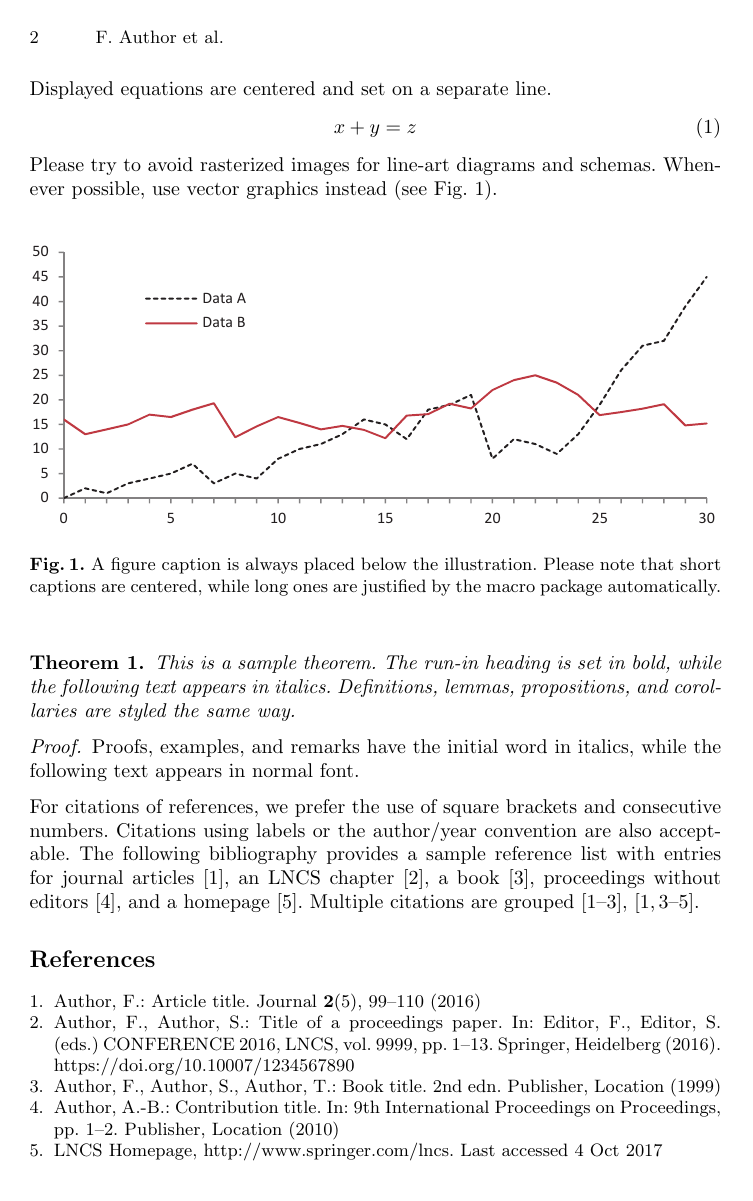
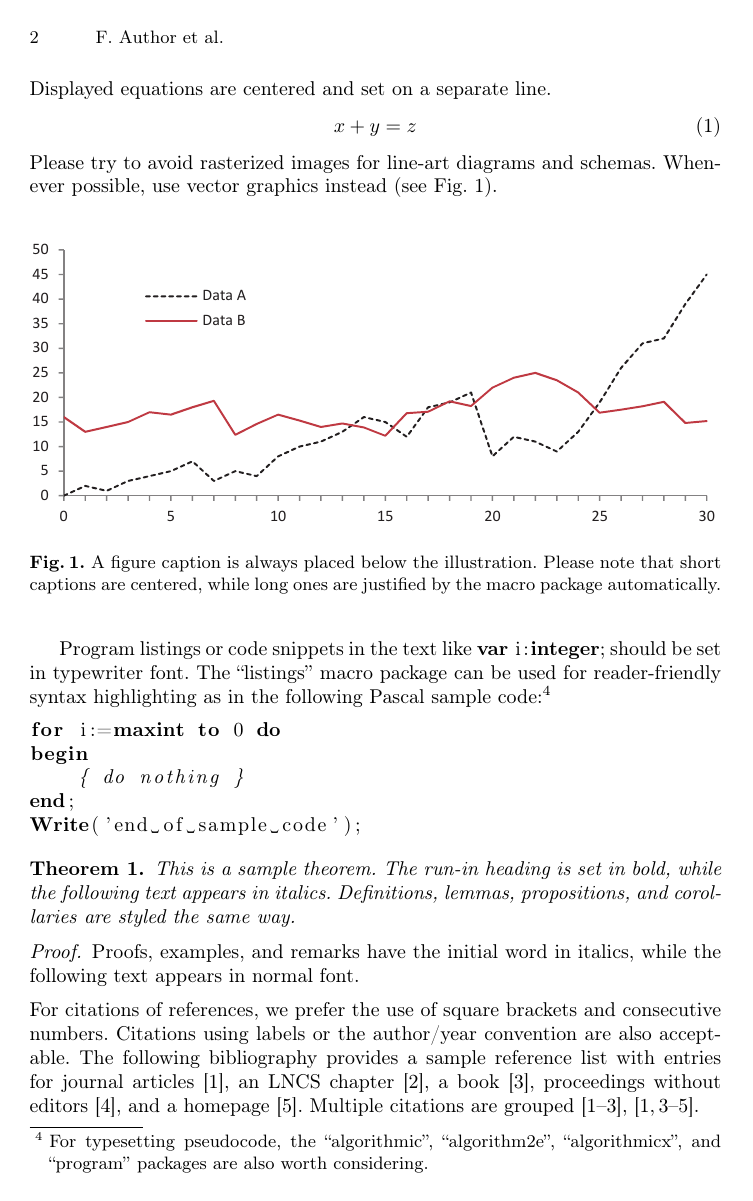
Before and after one commit to DanySK/Template-LaTeX-LNCS, a LaTeX paper (samplepaper.tex, which reads llncs.cls): page 2 of 2 before the commit and page 2 of 3 after it. Compiled offline with pdfLaTeX.

```diff
--- a/llncs.cls
+++ b/llncs.cls
@@ -19,7 +19,7 @@
 %%   Right brace   \}     Tilde         \~}
 %%
 \NeedsTeXFormat{LaTeX2e}[1995/12/01]
-\ProvidesClass{llncs}[2018/03/10 v2.20
+\ProvidesClass{llncs}[2022/01/12 v2.21
 ^^J LaTeX document class for Lecture Notes in Computer Science]
 % Options
 \let\if@envcntreset\iffalse
@@ -122,7 +122,7 @@
  \def\ackname{Remerciements.}%
  \def\andname{et}%
  \def\lastandname{ et}%
- \def\appendixname{Appendice}
+ \def\appendixname{Appendice}%
  \def\chaptername{Chapitre}%
  \def\claimname{Pr\'etention}%
  \def\conjecturename{Hypoth\`ese}%
@@ -132,13 +132,13 @@
  \def\examplename{Exemple}%
  \def\exercisename{Exercice}%
  \def\figurename{Fig.}%
- \def\keywordname{{\bf Mots-cl\'e:}}
- \def\indexname{Index}
+ \def\keywordname{{\bf Mots-cl\'e:}}%
+ \def\indexname{Index}%
  \def\lemmaname{Lemme}%
- \def\contriblistname{Liste des contributeurs}
+ \def\contriblistname{Liste des contributeurs}%
  \def\listfigurename{Liste des figures}%
  \def\listtablename{Liste des tables}%
- \def\mailname{{\it Correspondence to\/}:}
+ \def\mailname{{\it Correspondence to\/}:}%
  \def\noteaddname{Note ajout\'ee \`a l'\'epreuve}%
  \def\notename{Remarque}%
  \def\partname{Partie}%
@@ -148,9 +148,9 @@
 %\def\propositionname{Proposition}%
  \def\questionname{Question}%
  \def\remarkname{Remarque}%
- \def\seename{voir}
+ \def\seename{voir}%
  \def\solutionname{Solution}%
- \def\subclassname{{\it Subject Classifications\/}:}
+ \def\subclassname{{\it Subject Classifications\/}:}%
  \def\tablename{Tableau}%
  \def\theoremname{Th\'eor\`eme}%
 }
@@ -171,13 +171,13 @@
  \def\examplename{Beispiel}%
  \def\exercisename{\"Ubung}%
  \def\figurename{Abb.}%
- \def\keywordname{{\bf Schl\"usselw\"orter:}}
- \def\indexname{Index}
+ \def\keywordname{{\bf Schl\"usselw\"orter:}}%
+ \def\indexname{Index}%
 %\def\lemmaname{Lemma}%
- \def\contriblistname{Mitarbeiter}
+ \def\contriblistname{Mitarbeiter}%
  \def\listfigurename{Abbildungsverzeichnis}%
  \def\listtablename{Tabellenverzeichnis}%
- \def\mailname{{\it Correspondence to\/}:}
+ \def\mailname{{\it Correspondence to\/}:}%
  \def\noteaddname{Nachtrag}%
  \def\notename{Anmerkung}%
  \def\partname{Teil}%
@@ -187,9 +187,9 @@
 %\def\propositionname{Proposition}%
  \def\questionname{Frage}%
  \def\remarkname{Anmerkung}%
- \def\seename{siehe}
+ \def\seename{siehe}%
  \def\solutionname{L\"osung}%
- \def\subclassname{{\it Subject Classifications\/}:}
+ \def\subclassname{{\it Subject Classifications\/}:}%
  \def\tablename{Tabelle}%
 %\def\theoremname{Theorem}%
 }
@@ -890,8 +890,8 @@
 \par\addvspace\baselineskip
 \noindent\keywordname\enspace\ignorespaces#1}%
 \@ifpackageloaded{hyperref}{%
-\def\doi#1{\href{https://doi.org/#1}{https://doi.org/#1}}}{
-\def\doi#1{https://doi.org/#1}}
+\def\doi#1{\href{https://doi.org/\detokenize{#1}}{\url{https://doi.org/\detokenize{#1}}}}}{
+\def\doi#1{https://doi.org/\detokenize{#1}}}
 }
 \def\homedir{\~{ }}
 
--- a/samplepaper.tex
+++ b/samplepaper.tex
@@ -1,8 +1,11 @@
 % This is samplepaper.tex, a sample chapter demonstrating the
 % LLNCS macro package for Springer Computer Science proceedings;
-% Version 2.20 of 2017/10/04
+% Version 2.20 of 2018/03/10
 %
 \documentclass[runningheads]{llncs}
+
+\usepackage[T1]{fontenc}
+\def\doi#1{\href{https://doi.org/\detokenize{#1}}{\url{https://doi.org/\detokenize{#1}}}}
 %
 \usepackage{graphicx}
 % Used for displaying a sample figure. If possible, figure files should
@@ -11,6 +14,10 @@
 % If you use the hyperref package, please uncomment the following line
 % to display URLs in blue roman font according to Springer's eBook style:
 % \renewcommand\UrlFont{\color{blue}\rmfamily}
+%
+\usepackage{listings}
+\lstset{language=Pascal}
+% Please use the
 
 \begin{document}
 %
@@ -95,6 +102,20 @@
 justified by the macro package automatically.} \label{fig1}
 \end{figure}
 
+Program listings or code snippets in the text like \lstinline!var i:integer;!
+should be set in typewriter font. The ``listings'' macro package can be used
+for reader-friendly syntax highlighting as in the following Pascal sample code:\footnote{For
+typesetting pseudocode, the ``algorithmic'', ``algorithm2e'', ``algorithmicx'',
+and ``program'' packages are also worth considering.}
+\begin{lstlisting}
+for i:=maxint to 0 do
+begin
+    { do nothing }
+end;
+Write('end of sample code');
+\end{lstlisting}
+
+
 \begin{theorem}
 This is a sample theorem. The run-in heading is set in bold, while
 the following text appears in italics. Definitions, lemmas,
@@ -133,7 +160,7 @@
 \bibitem{ref_lncs1}
 Author, F., Author, S.: Title of a proceedings paper. In: Editor,
 F., Editor, S. (eds.) CONFERENCE 2016, LNCS, vol. 9999, pp. 1--13.
-Springer, Heidelberg (2016). \doi{10.10007/1234567890}
+Springer, Heidelberg (2016). \doi{10.10007/123456789_0}
 
 \bibitem{ref_book1}
 Author, F., Author, S., Author, T.: Book title. 2nd edn. Publisher,
```
Also changed, not shown: history.txt (+5 -0 lines), llncsdoc.pdf, llncs.cls (2 more changed lines), samplepaper.tex (6 more changed lines).
